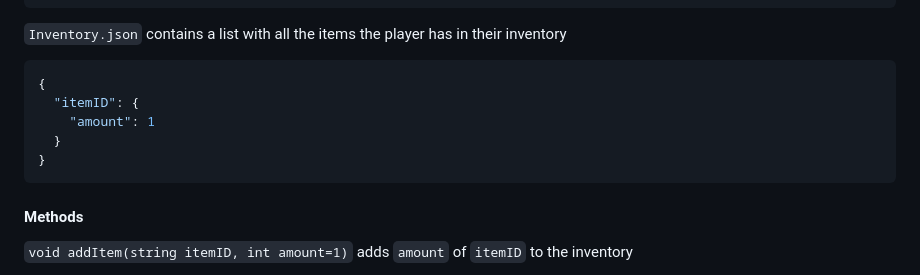
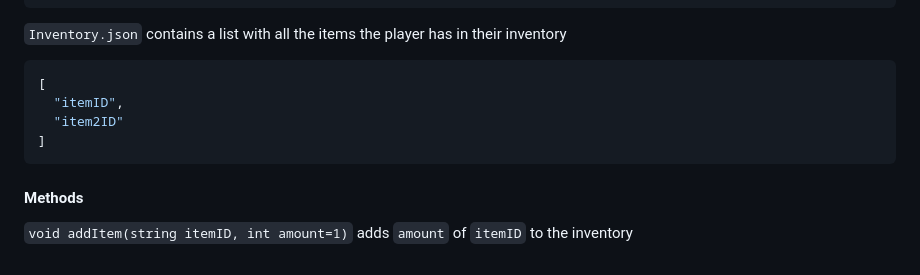
Before and after one commit to SciFiDeath/AdventureFramework2023, a Markdown page: README.md, the part around the change. GitHub-like rendering.

Commit message:
changed inventory structure to array in README

````diff
--- a/README.md
+++ b/README.md
@@ -122,11 +122,10 @@ If external, `Room` sends Signal to parent (highest level) `Game`
 `Inventory.json` contains a list with all the items the player has in their inventory
 
 ```json
-{
-  "itemID": {
-    "amount": 1
-  }
-}
+[
+  "itemID",
+  "item2ID"
+]
 ```
 
 #### Methods
````
